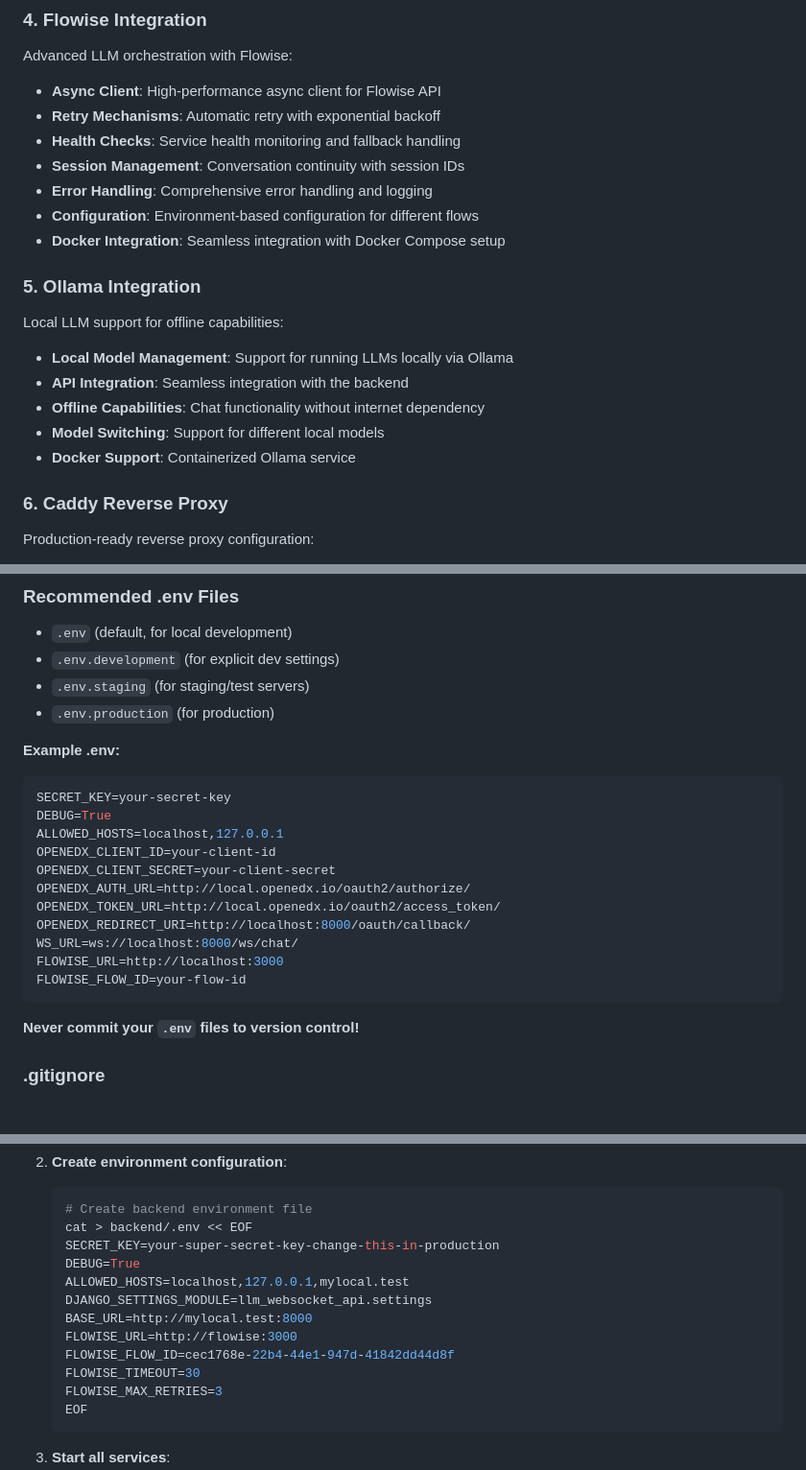
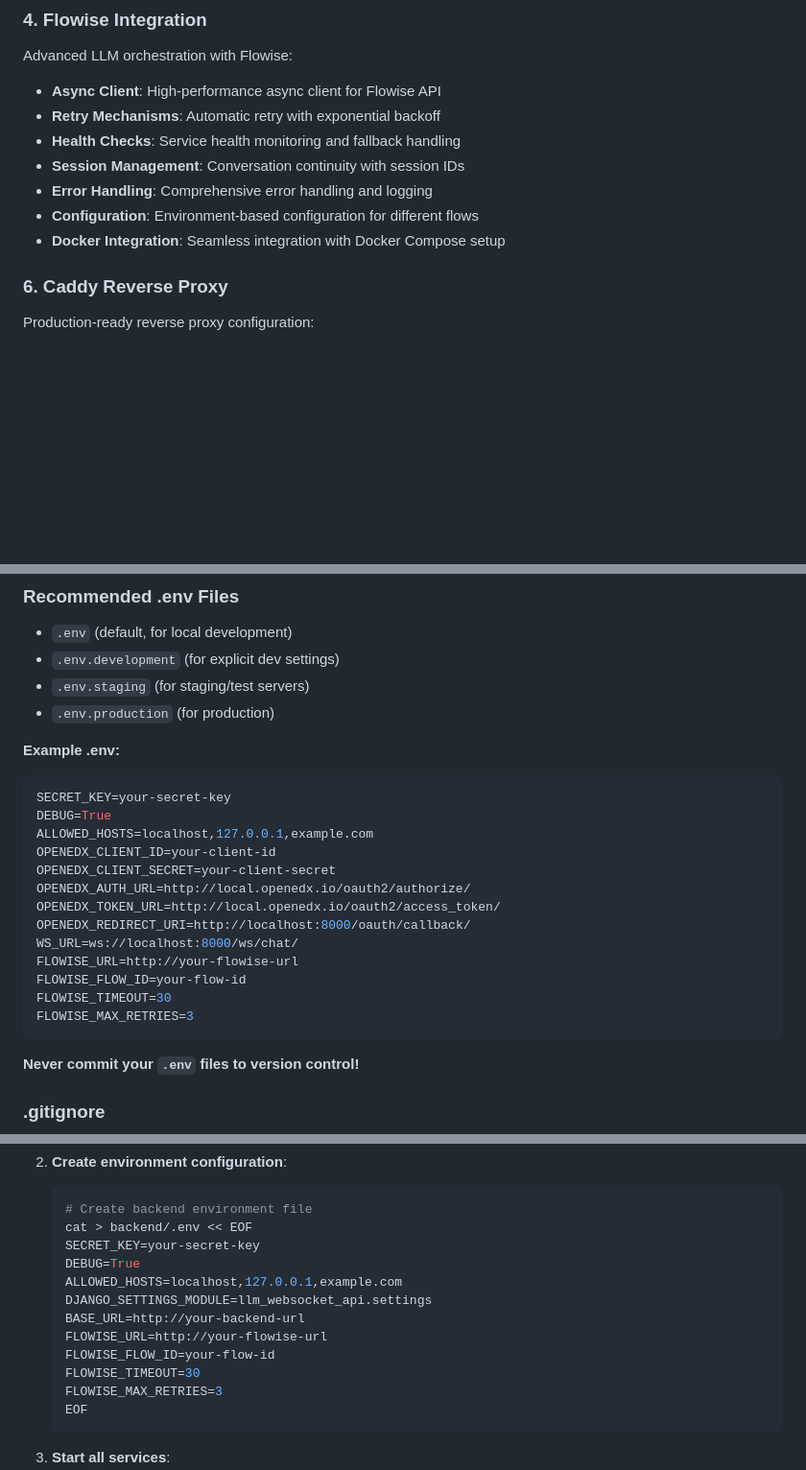
Before and after one commit to Ashaba123/ibal-project, a Markdown page: README.md, 3 parts joined by grey strips. Shown at 96% size. Rendered like a GitHub page; blank space fills up the shorter version.

````diff
--- a/README.md
+++ b/README.md
@@ -116,16 +116,6 @@ Advanced LLM orchestration with Flowise:
 - **Error Handling**: Comprehensive error handling and logging
 - **Configuration**: Environment-based configuration for different flows
 - **Docker Integration**: Seamless integration with Docker Compose setup
-
-### 5. Ollama Integration
-
-Local LLM support for offline capabilities:
-
-- **Local Model Management**: Support for running LLMs locally via Ollama
-- **API Integration**: Seamless integration with the backend
-- **Offline Capabilities**: Chat functionality without internet dependency
-- **Model Switching**: Support for different local models
-- **Docker Support**: Containerized Ollama service
 
 ### 6. Caddy Reverse Proxy
 
@@ -274,15 +258,17 @@ All sensitive credentials and configuration values (such as OAuth client IDs, se
 ```env
 SECRET_KEY=your-secret-key
 DEBUG=True
-ALLOWED_HOSTS=localhost,127.0.0.1
+ALLOWED_HOSTS=localhost,127.0.0.1,example.com
 OPENEDX_CLIENT_ID=your-client-id
 OPENEDX_CLIENT_SECRET=your-client-secret
 OPENEDX_AUTH_URL=http://local.openedx.io/oauth2/authorize/
 OPENEDX_TOKEN_URL=http://local.openedx.io/oauth2/access_token/
 OPENEDX_REDIRECT_URI=http://localhost:8000/oauth/callback/
 WS_URL=ws://localhost:8000/ws/chat/
-FLOWISE_URL=http://localhost:3000
+FLOWISE_URL=http://your-flowise-url
 FLOWISE_FLOW_ID=your-flow-id
+FLOWISE_TIMEOUT=30
+FLOWISE_MAX_RETRIES=3
 ```
 
 **Never commit your `.env` files to version control!**
@@ -323,13 +309,13 @@ Before you begin, ensure you have the following installed:
    ```bash
    # Create backend environment file
    cat > backend/.env << EOF
-   SECRET_KEY=your-super-secret-key-change-this-in-production
+   SECRET_KEY=your-secret-key
    DEBUG=True
-   ALLOWED_HOSTS=localhost,127.0.0.1,mylocal.test
+   ALLOWED_HOSTS=localhost,127.0.0.1,example.com
    DJANGO_SETTINGS_MODULE=llm_websocket_api.settings
-   BASE_URL=http://mylocal.test:8000
-   FLOWISE_URL=http://flowise:3000
-   FLOWISE_FLOW_ID=cec1768e-22b4-44e1-947d-41842dd44d8f
+   BASE_URL=http://your-backend-url
+   FLOWISE_URL=http://your-flowise-url
+   FLOWISE_FLOW_ID=your-flow-id
    FLOWISE_TIMEOUT=30
    FLOWISE_MAX_RETRIES=3
    EOF
````
Also changed, not shown: other parts of README.md (+3 -9 lines).
